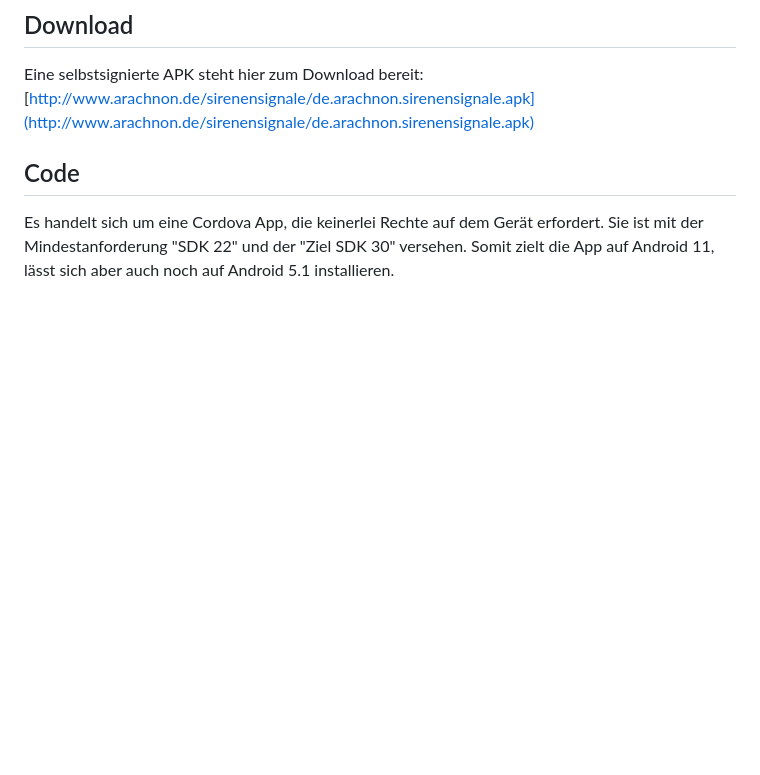
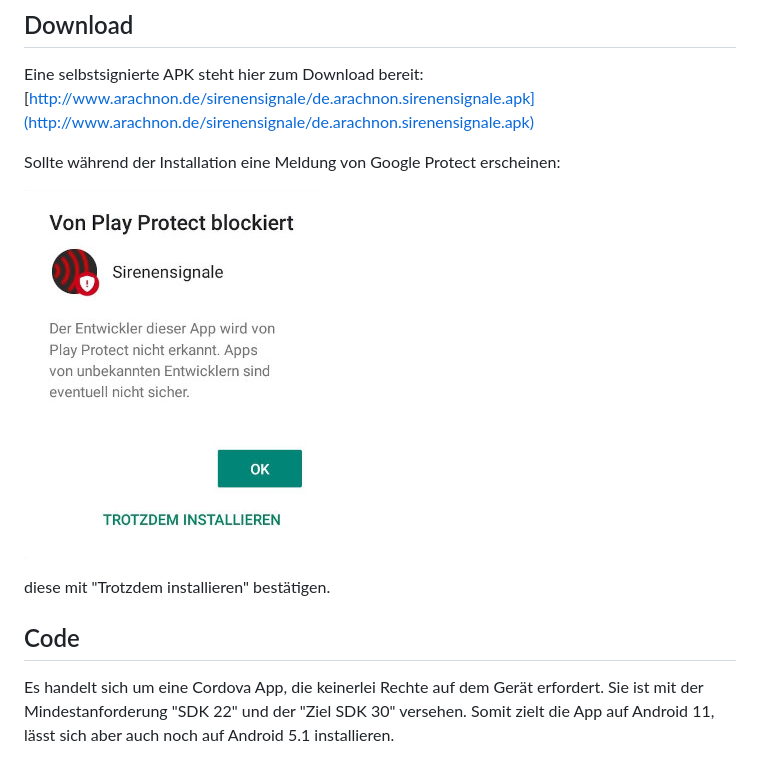
Before and after one commit to devmarxx/Sirenensignale, a Markdown page: README.md, the part around the change. Rendered like a GitHub page; pictures changed too: protect.jpg (added); blank space fills up the shorter version.

Commit message:
Added "protect" information to README

```diff
--- a/README.md
+++ b/README.md
@@ -17,6 +17,12 @@ des Landes Nordrhein-Westfalen zum Warntag 2018.
 Eine selbstsignierte APK steht hier zum Download bereit:
 [http://www.arachnon.de/sirenensignale/de.arachnon.sirenensignale.apk](http://www.arachnon.de/sirenensignale/de.arachnon.sirenensignale.apk)
 
+Sollte während der Installation eine Meldung von Google Protect erscheinen:
+
+![protect](./protect.jpg)
+
+diese mit "Trotzdem installieren" bestätigen.
+
 ## Code
 
 Es handelt sich um eine Cordova App, die keinerlei Rechte auf dem Gerät erfordert. Sie ist mit der Mindestanforderung "SDK 22" und der "Ziel SDK 30" versehen. Somit zielt die App auf Android 11, lässt sich aber auch noch auf Android 5.1 installieren.
```
Also changed, not shown: 1 other file.
